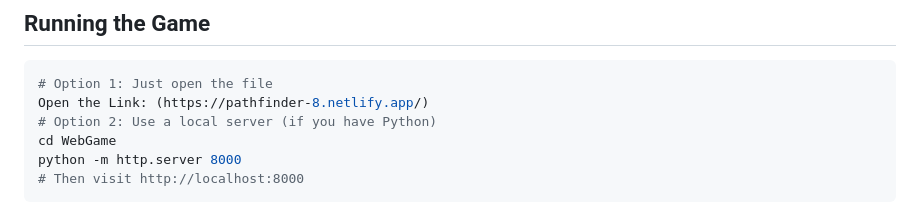
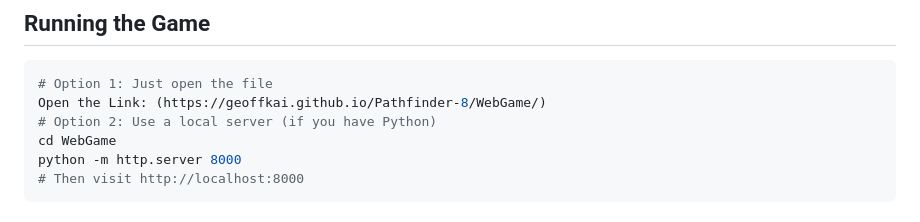
Before and after one commit to Geoffkai/Pathfinder-8, a Markdown page: README.md, the part around the change printed below. Rendered like a GitHub page.

Commit message:
Change game link to GitHub Pages
Updated game link to the new GitHub Pages URL.

````diff
--- a/README.md
+++ b/README.md
@@ -39,7 +39,7 @@ Click tiles adjacent to the empty space to slide them around. The fewer moves yo
 
 ```bash
 # Option 1: Just open the file
-Open the Link: (https://pathfinder-8.netlify.app/)
+Open the Link: (https://geoffkai.github.io/Pathfinder-8/WebGame/)
 # Option 2: Use a local server (if you have Python)
 cd WebGame
 python -m http.server 8000
````
Also changed, not shown: other parts of README.md (+1 -1 lines).
